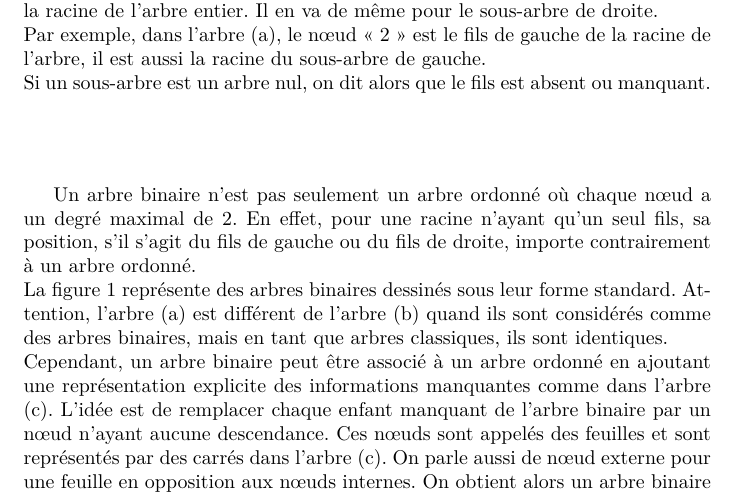
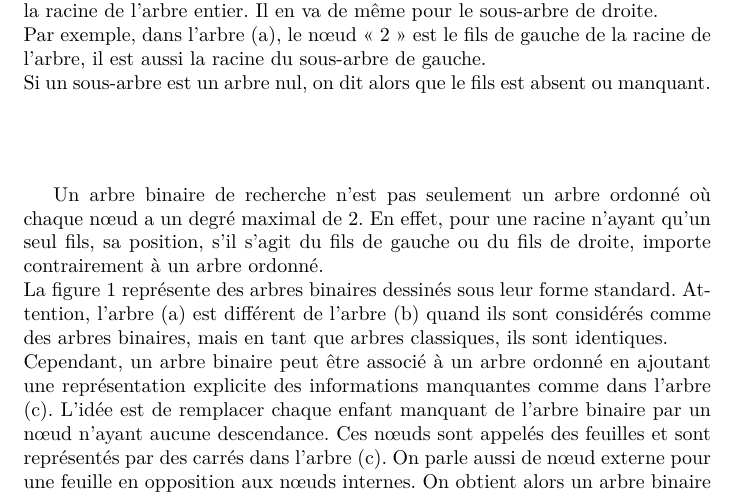
Before and after one commit to sergedurand/3M101-Quadtree, a LaTeX document (Description et vocabulaire des arbres binaires (sans biblo).tex): part of page 2 of 4, cut so that both start at the same text. Compiled offline with pdfLaTeX.

Commit message:
petites retouches description

```diff
--- a/Description et vocabulaire des arbres binaires (sans biblo).tex
+++ b/Description et vocabulaire des arbres binaires (sans biblo).tex
@@ -135,7 +135,7 @@ Si un sous-arbre est un arbre nul, on dit alors que le fils est absent ou manqua
 \label{fig1}
 \end{center}
 
-Un arbre binaire n'est pas seulement un arbre ordonné où chaque nœud a un degré maximal de 2.  En effet, pour une racine n'ayant qu'un seul fils, sa position, s'il s'agit du fils de gauche ou du fils de droite, importe contrairement à un arbre ordonné.\\
+Un arbre binaire de recherche n'est pas seulement un arbre ordonné où chaque nœud a un degré maximal de 2.  En effet, pour une racine n'ayant qu'un seul fils, sa position, s'il s'agit du fils de gauche ou du fils de droite, importe contrairement à un arbre ordonné.\\
 La figure 1 représente des arbres binaires dessinés sous leur forme standard. Attention, l'arbre (a) est différent de l'arbre (b) quand ils sont considérés comme des arbres binaires, mais en tant que arbres classiques, ils sont identiques.\\
 Cependant, un arbre binaire peut être associé à un arbre ordonné en ajoutant une représentation explicite des informations manquantes comme dans l'arbre (c). L'idée est de remplacer chaque enfant manquant de l'arbre binaire par un nœud n'ayant aucune descendance. Ces nœuds sont appelés des feuilles et sont représentés par des carrés dans l'arbre (c). On parle aussi de nœud externe pour une feuille en opposition aux nœuds internes. On obtient alors un arbre binaire complet : chaque nœud est soit une feuille soit a un degré égal à 2. Il n'y a pas de nœud de degré 1.\\
 
```
